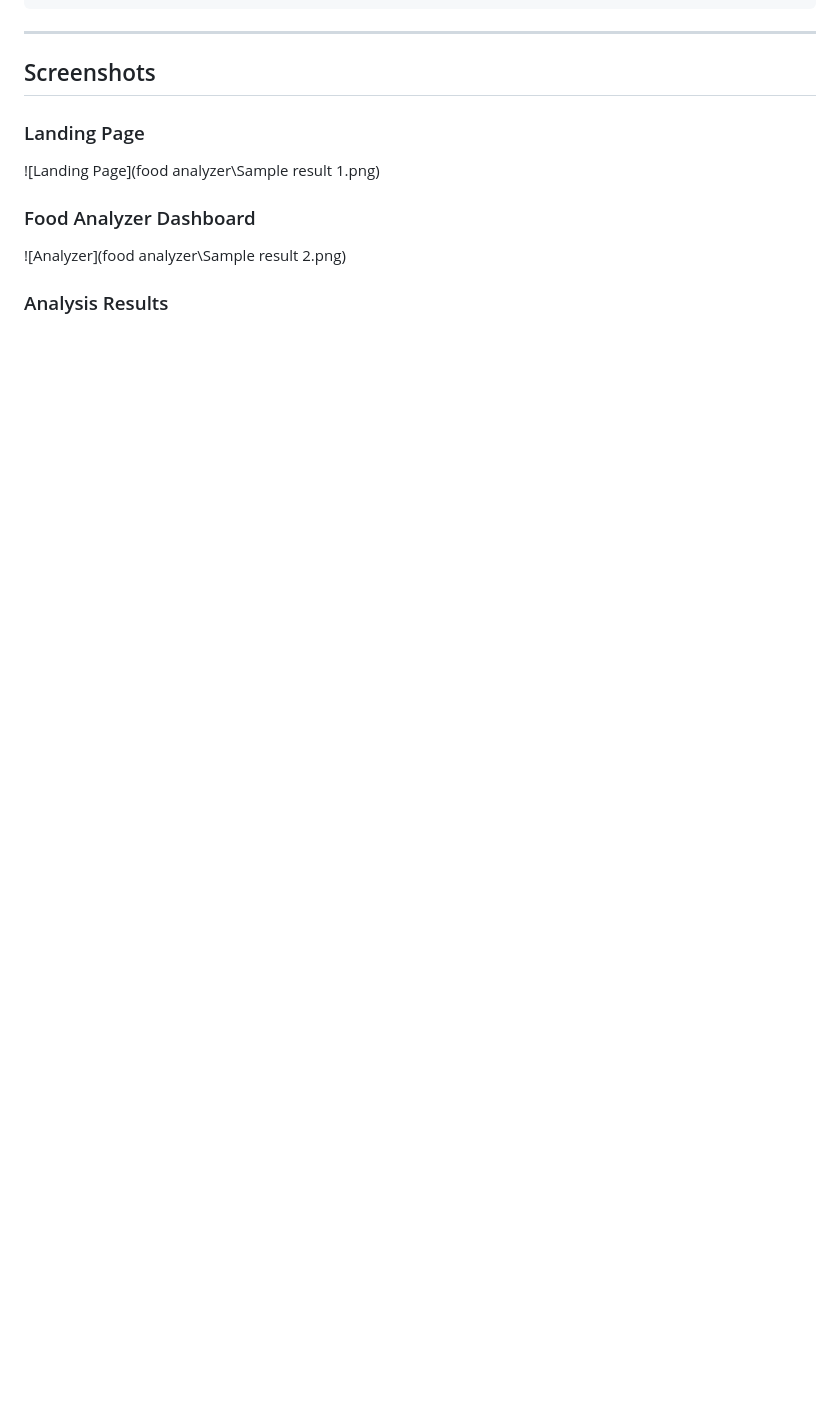
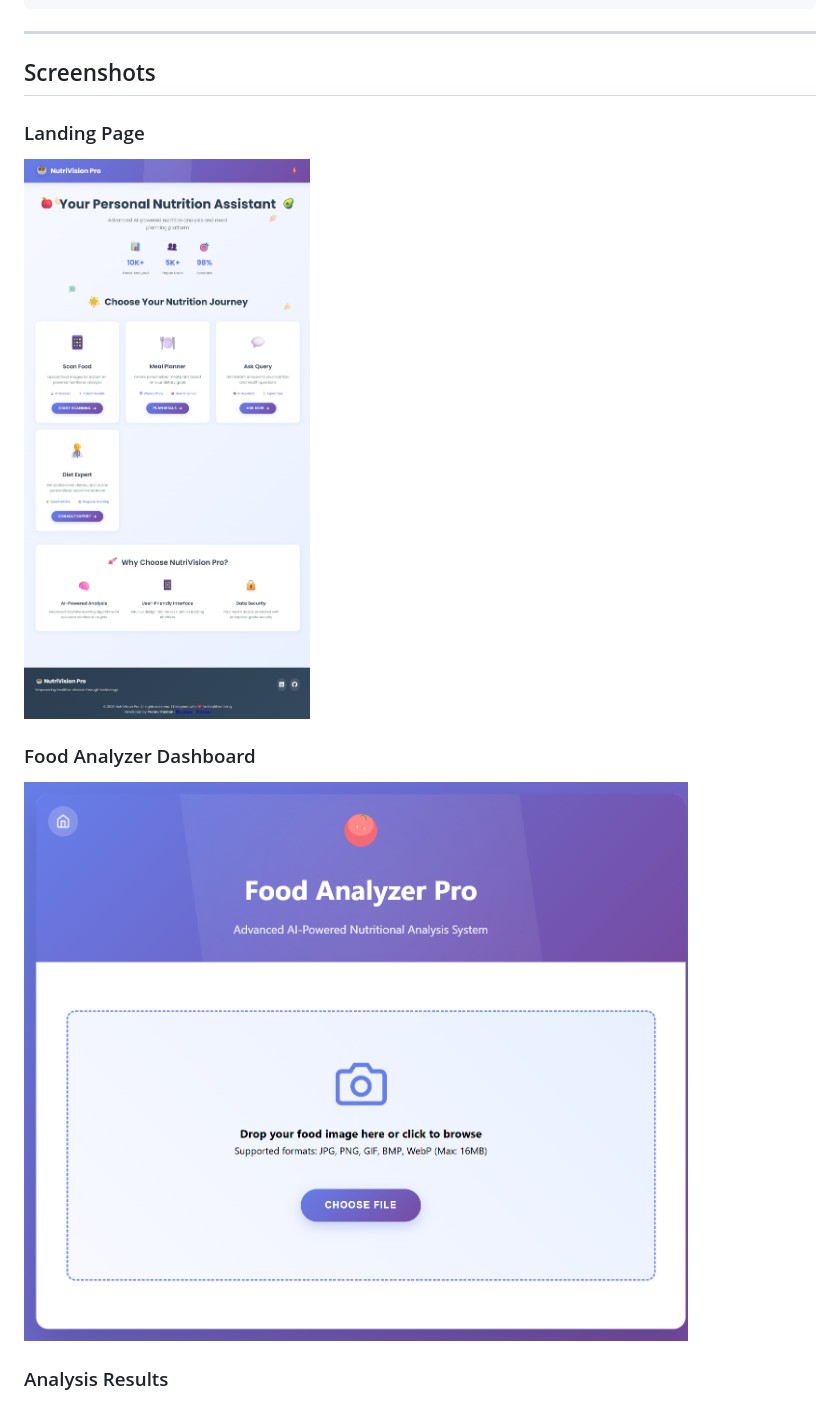
Before and after one commit to pranavsoftware/NutriVision-Pro---AI-Powered-Food-Analyzer, a Markdown page: README.md, the part around the change printed below. GitHub-like rendering; blank space fills up the shorter version.

```diff
--- a/README.md
+++ b/README.md
@@ -475,9 +475,9 @@ nutrivision-pro/
 ## Screenshots
 
 ### Landing Page
-![Landing Page](food analyzer\Sample result 1.png)
+![Landing Page](food%20analyzer/Sample%20result%201.png)
 
 ### Food Analyzer Dashboard
-![Analyzer](food analyzer\Sample result 2.png)
+![Food Analyzer Dashboard](food%20analyzer/Sample%20result%202.png)
 
 ### Analysis Results
```
Also changed, not shown: other parts of README.md (+2 -1 lines).
